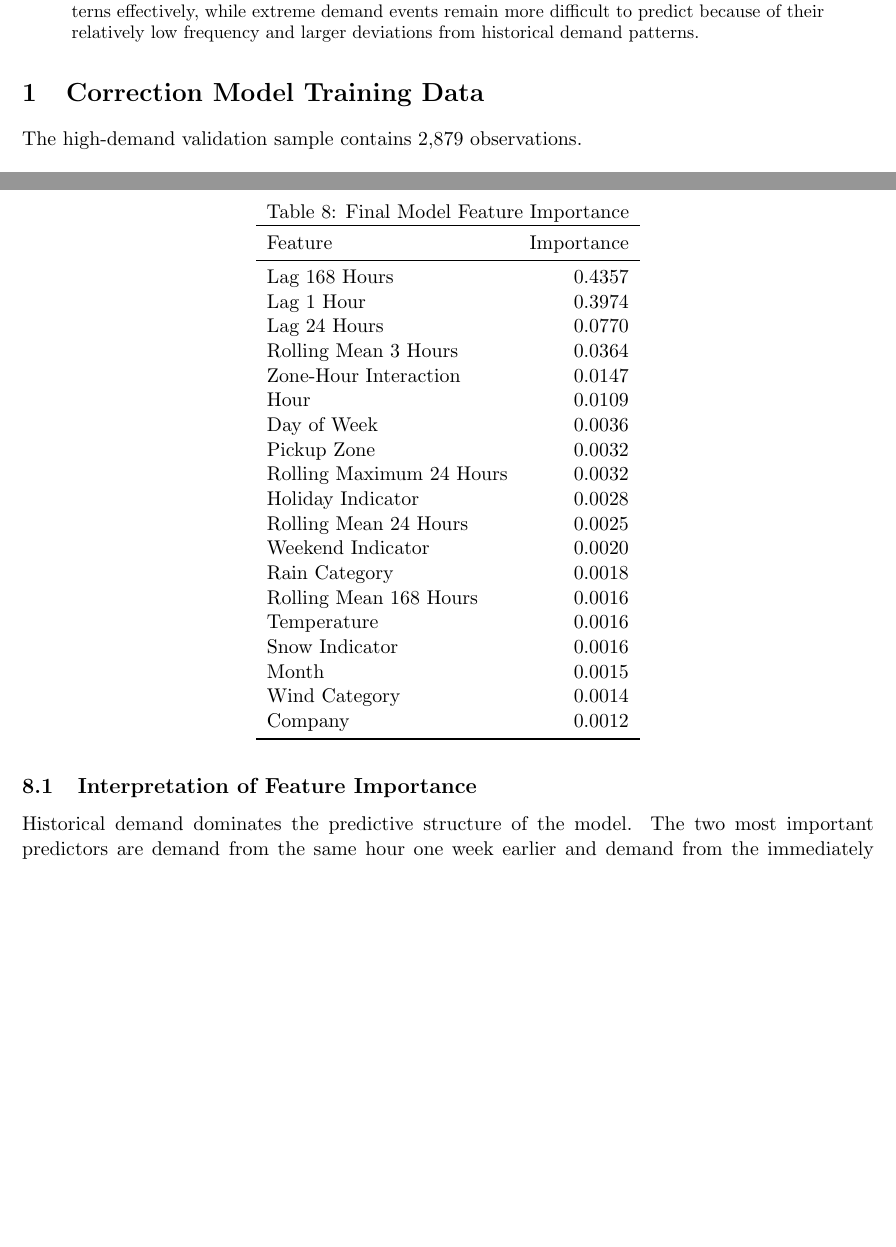
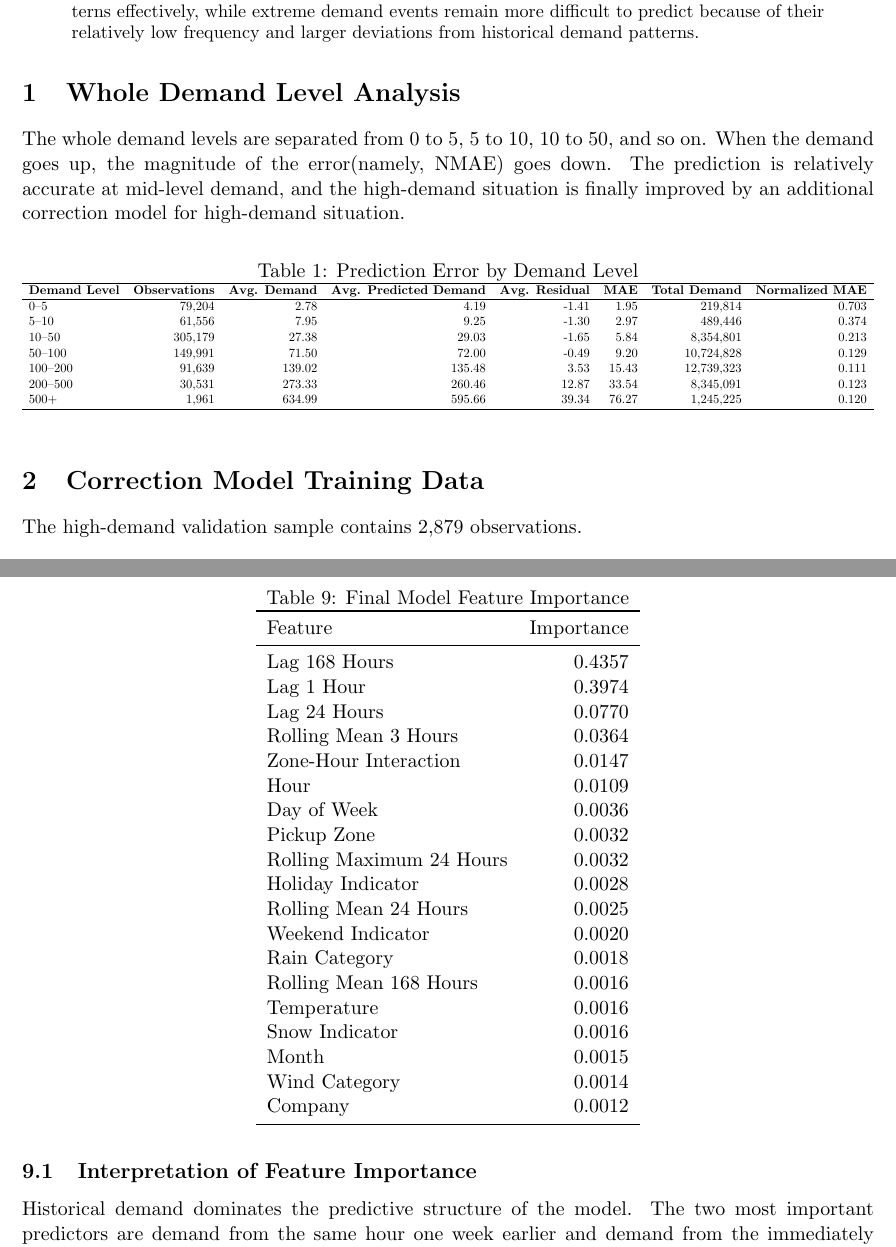
Before and after one commit to tyao12-git/NYC-uber-lyft-demand-forecasting, a LaTeX paper (reports/final_model_report.tex): two parts of pages 1 and 5 of 7 before the commit and two parts of pages 1 and 5 of 8 after it, joined at a grey line, cut so that both start at the same text, the shorter picture padded with empty space. Compiled offline with pdfLaTeX.

Commit message:
update formality issue in final report and add final results

```diff
--- a/reports/final_model_report.tex
+++ b/reports/final_model_report.tex
@@ -43,6 +43,97 @@ frequency and larger deviations from historical demand patterns.
 \end{abstract}
 
 
+
+\section{Whole Demand Level Analysis}
+The whole demand levels are separated from 0 to 5, 5 to 10, 10 to 50, and so on. When the demand goes up, the
+magnitude of the error(namely, NMAE) goes down. The prediction is relatively accurate at mid-level demand,
+and the high-demand situation is finally improved by an additional correction model for high-demand situation.
+\begin{table}[htbp]
+\centering
+\caption{Prediction Error by Demand Level}
+\label{tab:error_by_demand_level}
+
+\resizebox{\textwidth}{!}{%
+\begin{tabular}{lrrrrrrr}
+\hline
+\textbf{Demand Level} &
+\textbf{Observations} &
+\textbf{Avg. Demand} &
+\textbf{Avg. Predicted Demand} &
+\textbf{Avg. Residual} &
+\textbf{MAE} &
+\textbf{Total Demand} &
+\textbf{Normalized MAE} \\
+\hline
+
+0--5
+& 79,204
+& 2.78
+& 4.19
+& -1.41
+& 1.95
+& 219,814
+& 0.703 \\
+
+5--10
+& 61,556
+& 7.95
+& 9.25
+& -1.30
+& 2.97
+& 489,446
+& 0.374 \\
+
+10--50
+& 305,179
+& 27.38
+& 29.03
+& -1.65
+& 5.84
+& 8,354,801
+& 0.213 \\
+
+50--100
+& 149,991
+& 71.50
+& 72.00
+& -0.49
+& 9.20
+& 10,724,828
+& 0.129 \\
+
+100--200
+& 91,639
+& 139.02
+& 135.48
+& 3.53
+& 15.43
+& 12,739,323
+& 0.111 \\
+
+200--500
+& 30,531
+& 273.33
+& 260.46
+& 12.87
+& 33.54
+& 8,345,091
+& 0.123 \\
+
+500+
+& 1,961
+& 634.99
+& 595.66
+& 39.34
+& 76.27
+& 1,245,225
+& 0.120 \\
+
+\hline
+\end{tabular}%
+}
+
+\end{table}
 
 
 % ============================================================
```
Also changed, not shown: final_results/final_model_demand_level_analysis.csv (added, +8 -0 lines), final_results/final_model_feature_importance.csv (added, +20 -0 lines), reports/final_model_report.pdf, reports/final_model_report.tex (7 more changed lines), 1 other file.
